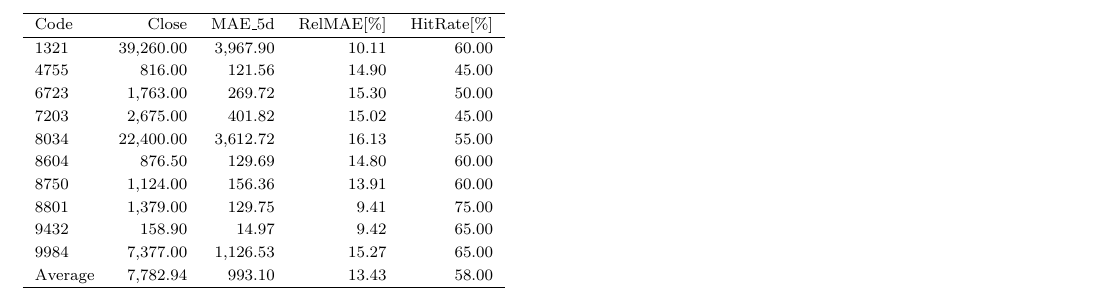
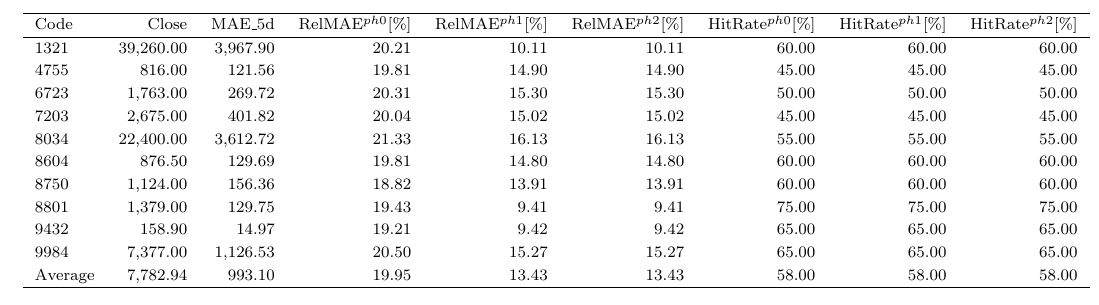
Before and after one commit to mountaincenter/price_prediction, a LaTeX document (tex-src/backtest.tex, which reads tex-src/data/analysis/center_shift/summary.tex): part of page 1 of 3, cut at the place of the change. Compiled offline with pdfLaTeX.

Commit message:
Modify tex-src/data/center_shift/summary.tex display phase0,1and2 And Add .github/workflows/build.yml

```diff
--- a/tex-src/data/analysis/center_shift/summary.tex
+++ b/tex-src/data/analysis/center_shift/summary.tex
@@ -1,20 +1,20 @@
 \begingroup
 \footnotesize
-\begin{tabular}{lrrrr}
+\begin{tabular}{lrrrrrrrrr}
 \hline
-Code & Close & MAE\_5d & RelMAE[\%] & HitRate[\%] \\
+Code & Close & MAE\_5d & RelMAE$^{ph0}$[\%] & RelMAE$^{ph1}$[\%] & RelMAE$^{ph2}$[\%] & HitRate$^{ph0}$[\%] & HitRate$^{ph1}$[\%] & HitRate$^{ph2}$[\%] \\
 \hline
-1321 & 39,260.00 & 3,967.90 & 10.11 & 60.00 \\
-4755 & 816.00 & 121.56 & 14.90 & 45.00 \\
-6723 & 1,763.00 & 269.72 & 15.30 & 50.00 \\
-7203 & 2,675.00 & 401.82 & 15.02 & 45.00 \\
-8034 & 22,400.00 & 3,612.72 & 16.13 & 55.00 \\
-8604 & 876.50 & 129.69 & 14.80 & 60.00 \\
-8750 & 1,124.00 & 156.36 & 13.91 & 60.00 \\
-8801 & 1,379.00 & 129.75 & 9.41 & 75.00 \\
-9432 & 158.90 & 14.97 & 9.42 & 65.00 \\
-9984 & 7,377.00 & 1,126.53 & 15.27 & 65.00 \\
-Average & 7,782.94 & 993.10 & 13.43 & 58.00 \\
+1321 & 39,260.00 & 3,967.90 & 20.21 & 10.11 & 10.11 & 60.00 & 60.00 & 60.00 \\
+4755 & 816.00 & 121.56 & 19.81 & 14.90 & 14.90 & 45.00 & 45.00 & 45.00 \\
+6723 & 1,763.00 & 269.72 & 20.31 & 15.30 & 15.30 & 50.00 & 50.00 & 50.00 \\
+7203 & 2,675.00 & 401.82 & 20.04 & 15.02 & 15.02 & 45.00 & 45.00 & 45.00 \\
+8034 & 22,400.00 & 3,612.72 & 21.33 & 16.13 & 16.13 & 55.00 & 55.00 & 55.00 \\
+8604 & 876.50 & 129.69 & 19.81 & 14.80 & 14.80 & 60.00 & 60.00 & 60.00 \\
+8750 & 1,124.00 & 156.36 & 18.82 & 13.91 & 13.91 & 60.00 & 60.00 & 60.00 \\
+8801 & 1,379.00 & 129.75 & 19.43 & 9.41 & 9.41 & 75.00 & 75.00 & 75.00 \\
+9432 & 158.90 & 14.97 & 19.21 & 9.42 & 9.42 & 65.00 & 65.00 & 65.00 \\
+9984 & 7,377.00 & 1,126.53 & 20.50 & 15.27 & 15.27 & 65.00 & 65.00 & 65.00 \\
+Average & 7,782.94 & 993.10 & 19.95 & 13.43 & 13.43 & 58.00 & 58.00 & 58.00 \\
 \hline
 \end{tabular}
 \endgroup
```
Also changed, not shown: .github/workflows/build.yml (added, +21 -0 lines), tex-src/parent.tex (+6 -18 lines), tex-src/out/backtest.pdf, tex-src/out/parent.pdf, 46 other files.
